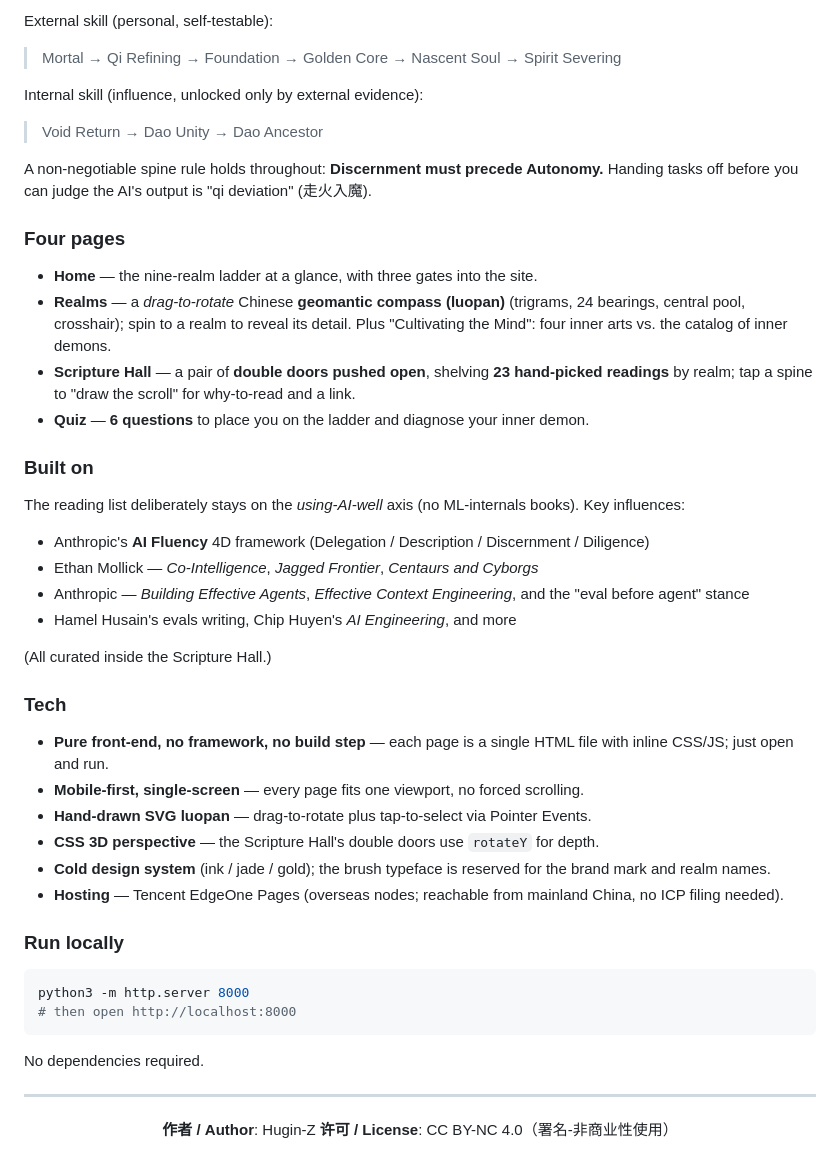
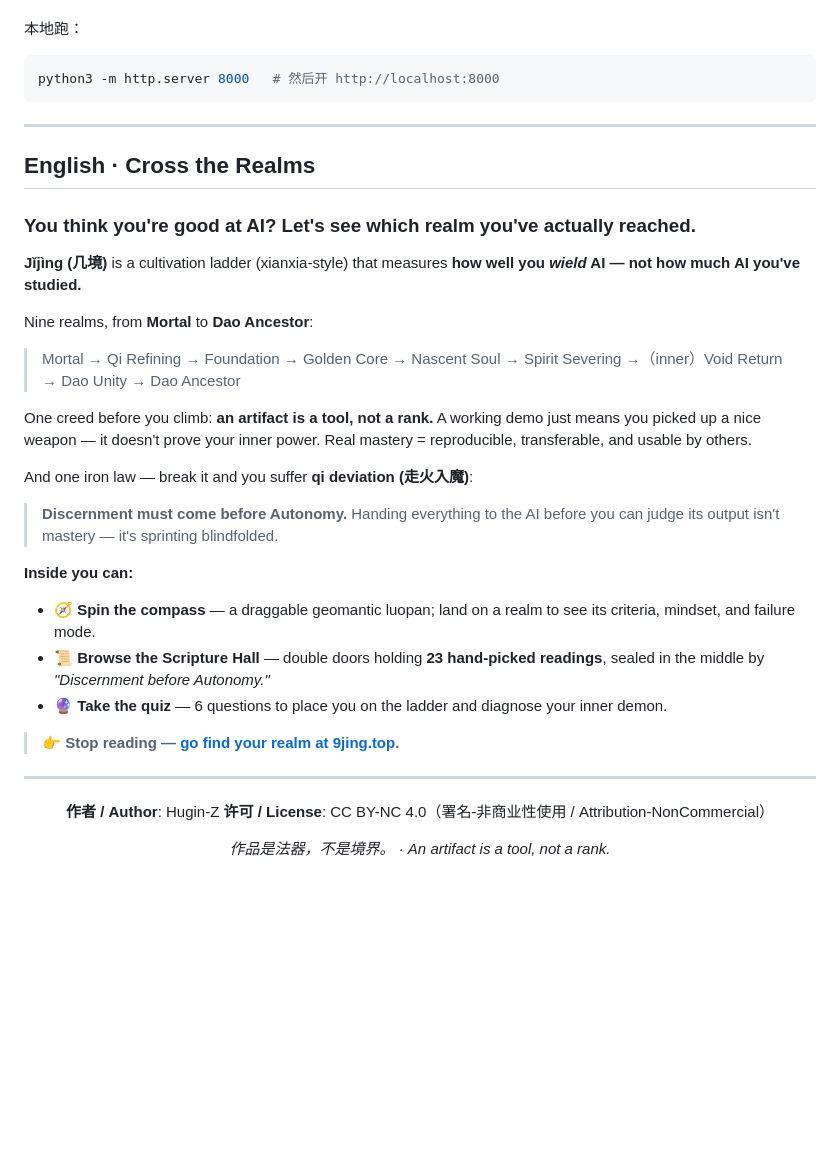
Before and after one commit to Hugin-Z/jijing, a Markdown page: README.md, the part around one of its changes. GitHub-like rendering; folded sections open; blank space fills up the shorter version.

````diff
--- a/README.md
+++ b/README.md
@@ -82,55 +66,45 @@ It measures **how well you wield AI, not how much AI you've studied** — no alg
 
-External skill (personal, self-testable):
-
-> Mortal → Qi Refining → Foundation → Golden Core → Nascent Soul → Spirit Severing
-
-Internal skill (influence, unlocked only by external evidence):
-
-> Void Return → Dao Unity → Dao Ancestor
-
-A non-negotiable spine rule holds throughout: **Discernment must precede Autonomy.** Handing tasks off before you can judge the AI's output is "qi deviation" (走火入魔).
-
-### Four pages
-
-- **Home** — the nine-realm ladder at a glance, with three gates into the site.
-- **Realms** — a *drag-to-rotate* Chinese **geomantic compass (luopan)** (trigrams, 24 bearings, central pool, crosshair); spin to a realm to reveal its detail. Plus "Cultivating the Mind": four inner arts vs. the catalog of inner demons.
-- **Scripture Hall** — a pair of **double doors pushed open**, shelving **23 hand-picked readings** by realm; tap a spine to "draw the scroll" for why-to-read and a link.
-- **Quiz** — **6 questions** to place you on the ladder and diagnose your inner demon.
-
-### Built on
-
-The reading list deliberately stays on the *using-AI-well* axis (no ML-internals books). Key influences:
-
-- Anthropic's **AI Fluency** 4D framework (Delegation / Description / Discernment / Diligence)
-- Ethan Mollick — *Co-Intelligence*, *Jagged Frontier*, *Centaurs and Cyborgs*
-- Anthropic — *Building Effective Agents*, *Effective Context Engineering*, and the "eval before agent" stance
-- Hamel Husain's evals writing, Chip Huyen's *AI Engineering*, and more
-
-(All curated inside the Scripture Hall.)
-
-### Tech
-
-- **Pure front-end, no framework, no build step** — each page is a single HTML file with inline CSS/JS; just open and run.
-- **Mobile-first, single-screen** — every page fits one viewport, no forced scrolling.
-- **Hand-drawn SVG luopan** — drag-to-rotate plus tap-to-select via Pointer Events.
-- **CSS 3D perspective** — the Scripture Hall's double doors use `rotateY` for depth.
-- **Cold design system** (ink / jade / gold); the brush typeface is reserved for the brand mark and realm names.
-- **Hosting** — Tencent EdgeOne Pages (overseas nodes; reachable from mainland China, no ICP filing needed).
-
-### Run locally
-
+本地跑：
 ```bash
-python3 -m http.server 8000
-# then open http://localhost:8000
+python3 -m http.server 8000   # 然后开 http://localhost:8000
 ```
 
-No dependencies required.
+</details>
+
+---
+
+<a name="english-cross-the-realms"></a>
+
+## English · Cross the Realms
+
+### You think you're good at AI? Let's see which realm you've actually reached.
+
+**Jǐjìng (几境)** is a cultivation ladder (xianxia-style) that measures **how well you *wield* AI — not how much AI you've studied.**
+
+Nine realms, from **Mortal** to **Dao Ancestor**:
+
+> Mortal → Qi Refining → Foundation → Golden Core → Nascent Soul → Spirit Severing →（inner）Void Return → Dao Unity → Dao Ancestor
+
+One creed before you climb: **an artifact is a tool, not a rank.** A working demo just means you picked up a nice weapon — it doesn't prove your inner power. Real mastery = reproducible, transferable, and usable by others.
+
+And one iron law — break it and you suffer **qi deviation (走火入魔)**:
+
+> **Discernment must come before Autonomy.** Handing everything to the AI before you can judge its output isn't mastery — it's sprinting blindfolded.
+
+**Inside you can:**
+- 🧭 **Spin the compass** — a draggable geomantic luopan; land on a realm to see its criteria, mindset, and failure mode.
+- 📜 **Browse the Scripture Hall** — double doors holding **23 hand-picked readings**, sealed in the middle by *"Discernment before Autonomy."*
+- 🔮 **Take the quiz** — 6 questions to place you on the ladder and diagnose your inner demon.
+
+> 👉 **Stop reading — [go find your realm at 9jing.top](https://9jing.top).**
 
 ---
 
 <div align="center">
 
 **作者 / Author**: Hugin-Z
-**许可 / License**: CC BY-NC 4.0（署名-非商业性使用）
+**许可 / License**: CC BY-NC 4.0（署名-非商业性使用 / Attribution-NonCommercial）
+
+*作品是法器，不是境界。 · An artifact is a tool, not a rank.*
 
 </div>
````
Also changed, not shown: other parts of README.md (+34 -50 lines).
